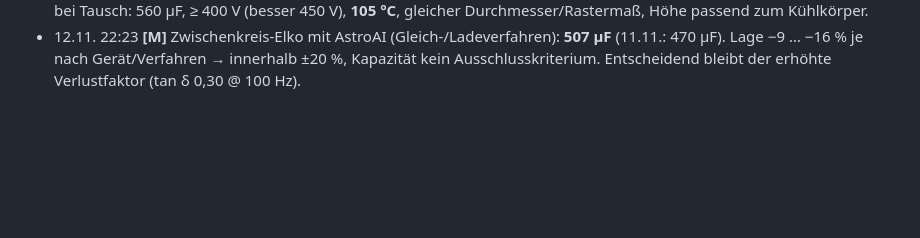
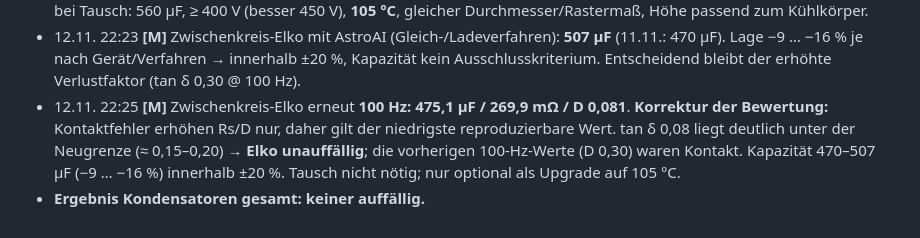
Before and after one commit to kmoellenhoff/myrun_diagnostics, a Markdown page: docs/ESR_PLAN_2026-11-12.md, the part around the change. Rendered like a GitHub page; blank space fills up the shorter version.

Commit message:
ZK-Elko 100 Hz D 0,08: unauffällig, Bewertung korrigiert

```diff
--- a/docs/ESR_PLAN_2026-11-12.md
+++ b/docs/ESR_PLAN_2026-11-12.md
@@ -74,3 +74,5 @@ Bewertung **[I]**: alle drei ähnlich, kein Ausreißer (Faktor ≤ 1,5), ESR fü
 - Empfehlung: Tausch günstig und als Vorsorge sinnvoll (Bezug zu err 4 möglich, nicht belegt); Messungen im Betrieb bleiben vorrangig.
 - 12.11. 22:12 **[O]** Aufdruck Zwischenkreis-Elko: **EPCOS B43630-C9567-M7, 560 µF (M = ±20 %), 400 V, 25/085/56 (−25…+85 °C), 04.21**. Korrektur: 400 V statt 450 V und **85-°C-Typ**. Sichtprüfung: Deckel flach, Hülle unbeschädigt, kein Austritt. Einbaulage direkt neben PFC-Drossel und Kühlkörper → thermisch belastet; ein 85-°C-Typ altert dort schneller **[I]**. Ersatz bei Tausch: 560 µF, ≥ 400 V (besser 450 V), **105 °C**, gleicher Durchmesser/Rastermaß, Höhe passend zum Kühlkörper.
 - 12.11. 22:23 **[M]** Zwischenkreis-Elko mit AstroAI (Gleich-/Ladeverfahren): **507 µF** (11.11.: 470 µF). Lage −9 … −16 % je nach Gerät/Verfahren → innerhalb ±20 %, Kapazität kein Ausschlusskriterium. Entscheidend bleibt der erhöhte Verlustfaktor (tan δ 0,30 @ 100 Hz).
+- 12.11. 22:25 **[M]** Zwischenkreis-Elko erneut **100 Hz: 475,1 µF / 269,9 mΩ / D 0,081**. **Korrektur der Bewertung:** Kontaktfehler erhöhen Rs/D nur, daher gilt der niedrigste reproduzierbare Wert. tan δ 0,08 liegt deutlich unter der Neugrenze (≈ 0,15–0,20) → **Elko unauffällig**; die vorherigen 100-Hz-Werte (D 0,30) waren Kontakt. Kapazität 470–507 µF (−9 … −16 %) innerhalb ±20 %. Tausch nicht nötig; nur optional als Upgrade auf 105 °C.
+- **Ergebnis Kondensatoren gesamt: keiner auffällig.**
```
